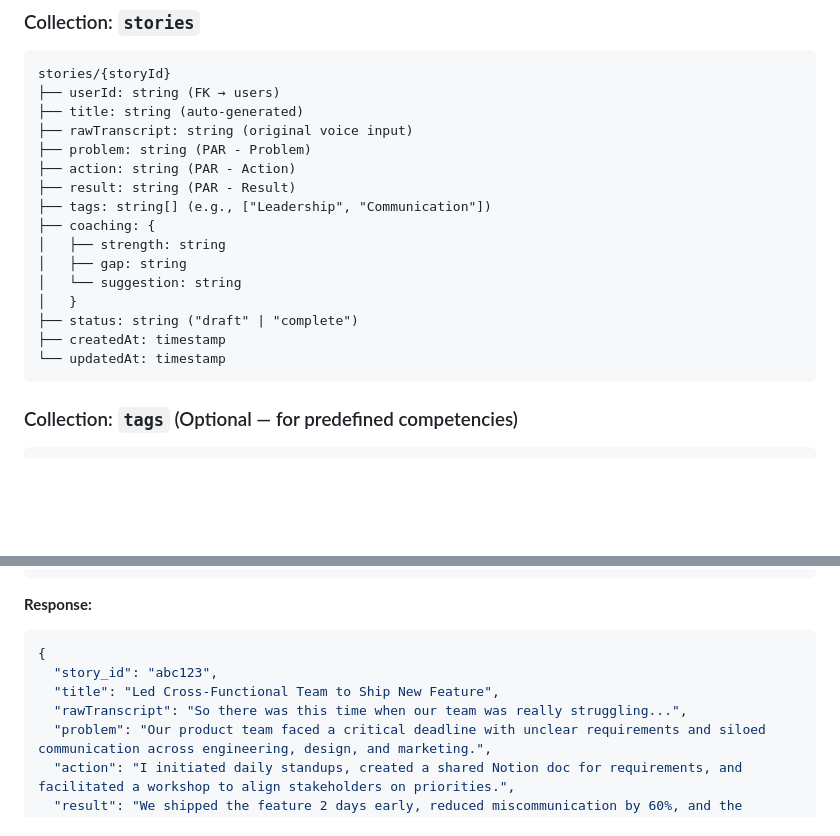
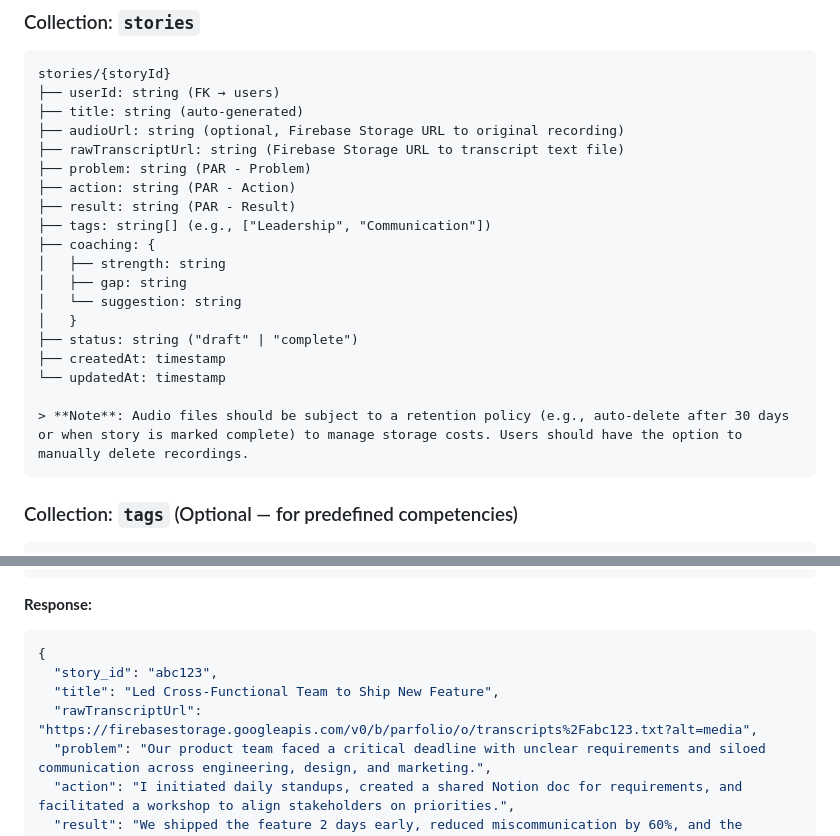
Before and after one commit to nicoladevera/parfolio, a Markdown page: docs/spec_sheet.md, 2 parts joined by grey strips. Drawn GitHub-style; blank space fills up the shorter version.

````diff
--- a/docs/spec_sheet.md
+++ b/docs/spec_sheet.md
@@ -54,7 +54,8 @@ users/{userId}
 stories/{storyId}
 ├── userId: string (FK → users)
 ├── title: string (auto-generated)
-├── rawTranscript: string (original voice input)
+├── audioUrl: string (optional, Firebase Storage URL to original recording)
+├── rawTranscriptUrl: string (Firebase Storage URL to transcript text file)
 ├── problem: string (PAR - Problem)
 ├── action: string (PAR - Action)
 ├── result: string (PAR - Result)
@@ -67,6 +68,8 @@ stories/{storyId}
 ├── status: string ("draft" | "complete")
 ├── createdAt: timestamp
 └── updatedAt: timestamp
+
+> **Note**: Audio files should be subject to a retention policy (e.g., auto-delete after 30 days or when story is marked complete) to manage storage costs. Users should have the option to manually delete recordings.
 ```
 
 ### Collection: `tags` (Optional — for predefined competencies)
@@ -167,7 +170,7 @@ tags/{tagId}
 {
   "story_id": "abc123",
   "title": "Led Cross-Functional Team to Ship New Feature",
-  "rawTranscript": "So there was this time when our team was really struggling...",
+  "rawTranscriptUrl": "https://firebasestorage.googleapis.com/v0/b/parfolio/o/transcripts%2Fabc123.txt?alt=media",
   "problem": "Our product team faced a critical deadline with unclear requirements and siloed communication across engineering, design, and marketing.",
   "action": "I initiated daily standups, created a shared Notion doc for requirements, and facilitated a workshop to align stakeholders on priorities.",
   "result": "We shipped the feature 2 days early, reduced miscommunication by 60%, and the process became our team's standard for cross-functional projects.",
````
Also changed, not shown: docs/ai_implementation_guide.md (added, +198 -0 lines).
